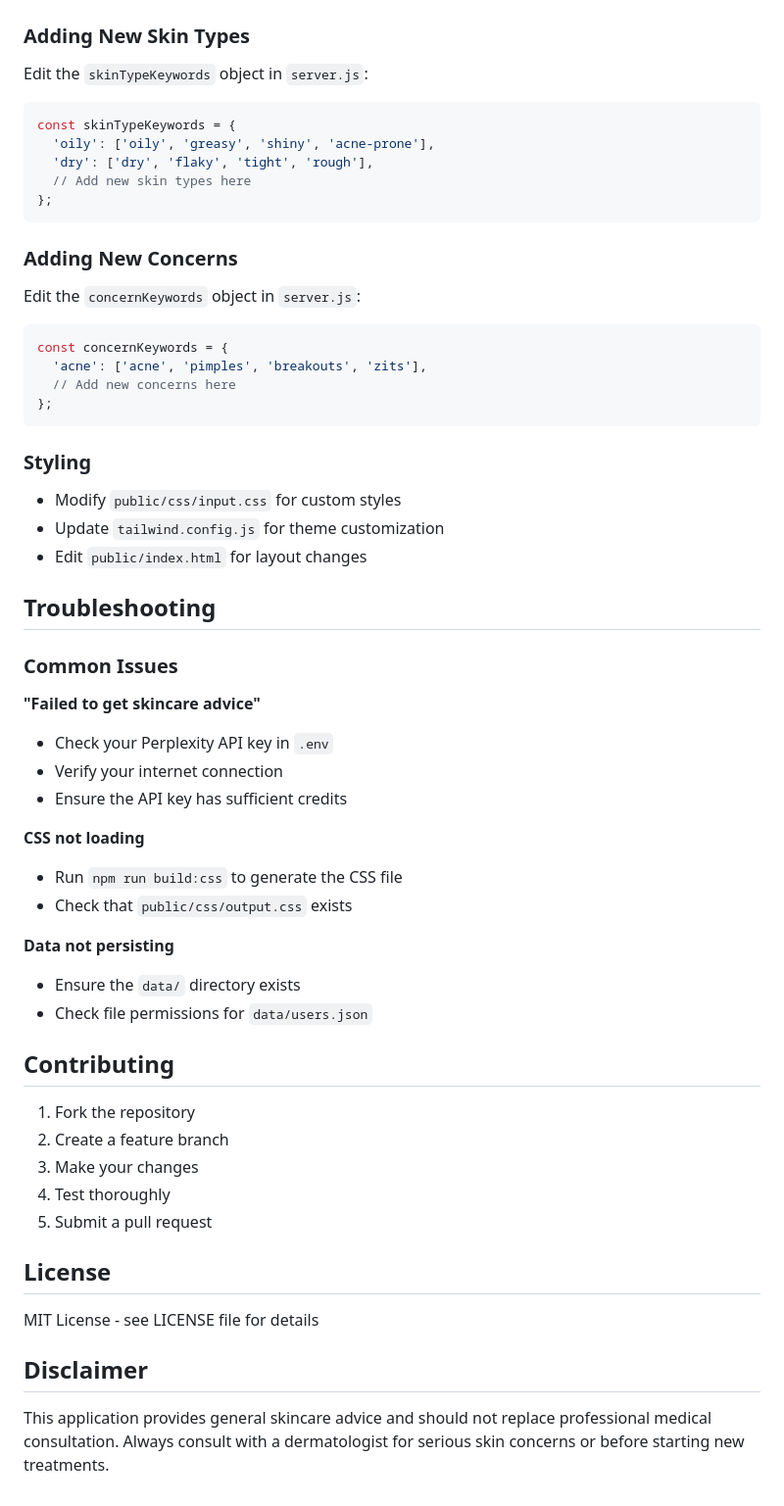
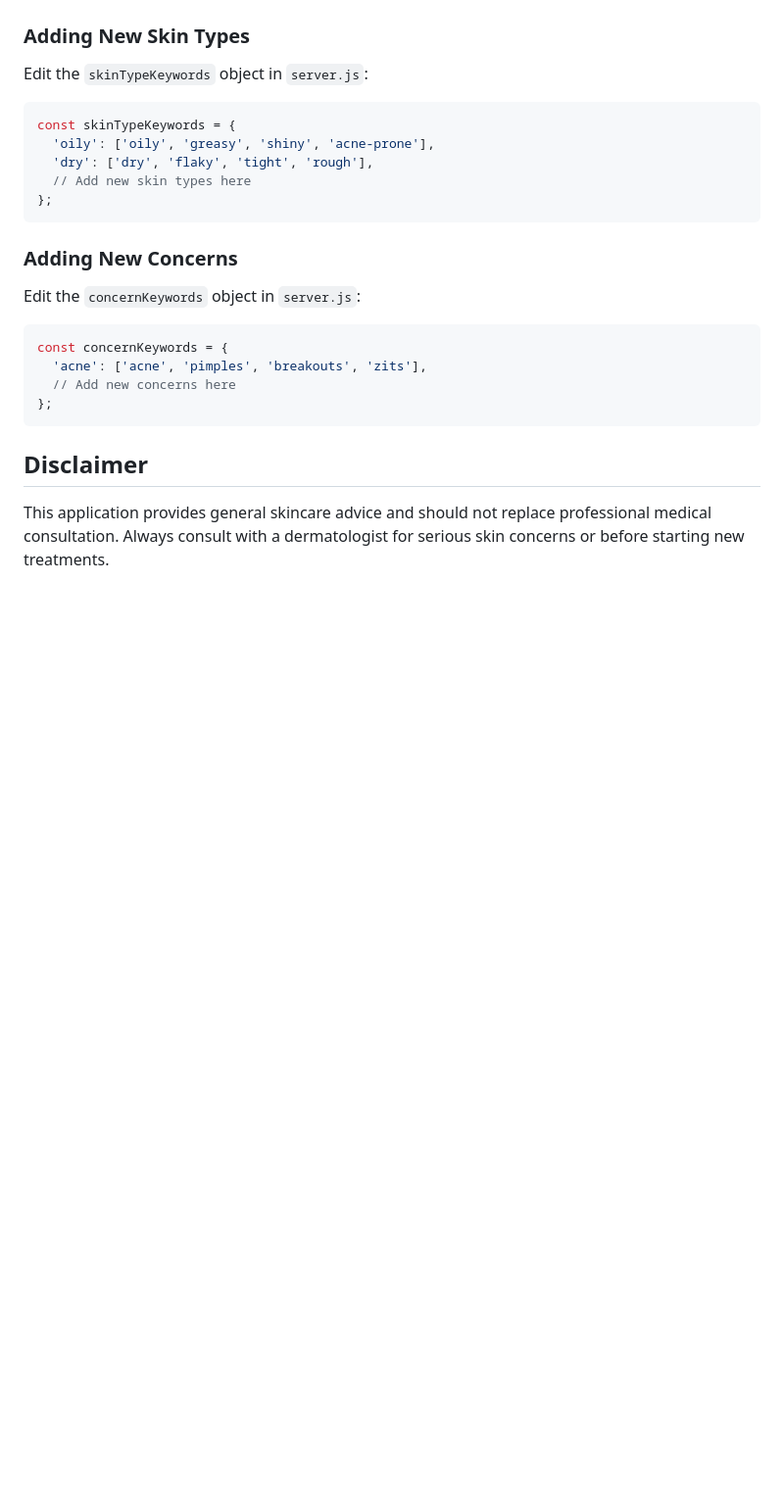
Before and after one commit to ashucashew/ai-skincare-assistant, a Markdown page: README.md, the part around one of its changes. Shown at 98% size. Rendered like a GitHub page; blank space fills up the shorter version.

````diff
--- a/README.md
+++ b/README.md
@@ -148,40 +127,5 @@ const concernKeywords = {
 };
 ```
 
-### Styling
-- Modify `public/css/input.css` for custom styles
-- Update `tailwind.config.js` for theme customization
-- Edit `public/index.html` for layout changes
-
-## Troubleshooting
-
-### Common Issues
-
-**"Failed to get skincare advice"**
-- Check your Perplexity API key in `.env`
-- Verify your internet connection
-- Ensure the API key has sufficient credits
-
-**CSS not loading**
-- Run `npm run build:css` to generate the CSS file
-- Check that `public/css/output.css` exists
-
-**Data not persisting**
-- Ensure the `data/` directory exists
-- Check file permissions for `data/users.json`
-
-## Contributing
-
-1. Fork the repository
-2. Create a feature branch
-3. Make your changes
-4. Test thoroughly
-5. Submit a pull request
-
-## License
-
-MIT License - see LICENSE file for details
-
 ## Disclaimer
-
 This application provides general skincare advice and should not replace professional medical consultation. Always consult with a dermatologist for serious skin concerns or before starting new treatments.
````
Also changed, not shown: other parts of README.md (+0 -21 lines).
